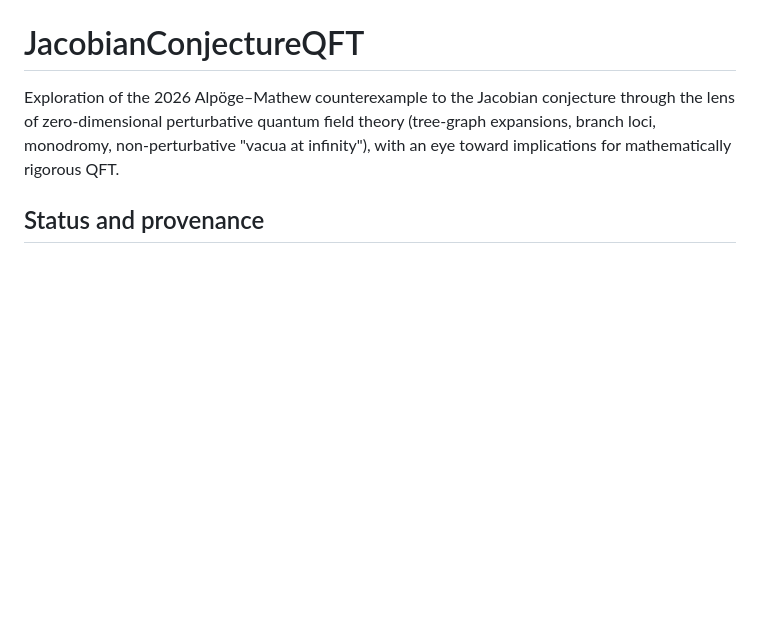
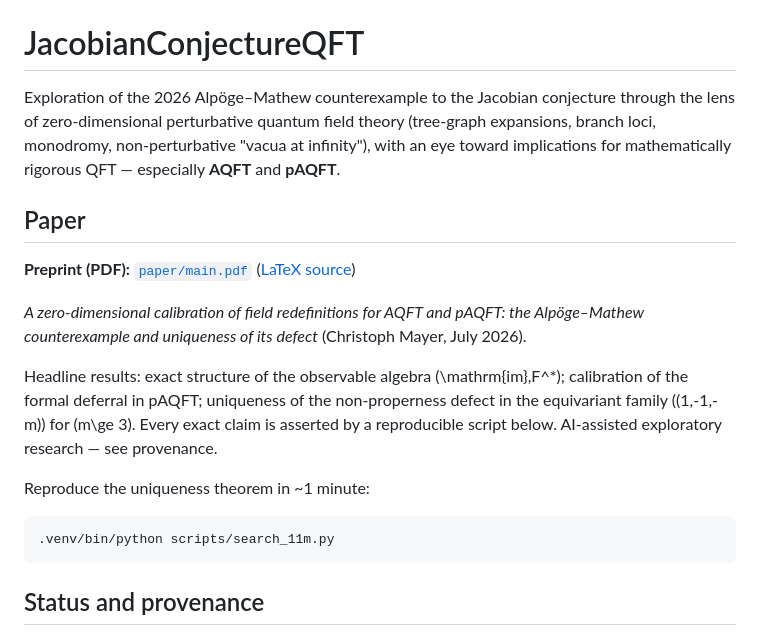
Before and after one commit to hcab14/JacobianConjectureQFT, a Markdown page: README.md, the part around the change. Drawn GitHub-style; blank space fills up the shorter version.

````diff
--- a/README.md
+++ b/README.md
@@ -4,7 +4,28 @@ Exploration of the 2026 Alpöge–Mathew counterexample to the Jacobian
 conjecture through the lens of zero-dimensional perturbative quantum field
 theory (tree-graph expansions, branch loci, monodromy, non-perturbative
 "vacua at infinity"), with an eye toward implications for mathematically
-rigorous QFT.
+rigorous QFT — especially **AQFT** and **pAQFT**.
+
+## Paper
+
+**Preprint (PDF):** [`paper/main.pdf`](paper/main.pdf)
+([LaTeX source](paper/main.tex))
+
+*A zero-dimensional calibration of field redefinitions for AQFT and pAQFT:
+the Alpöge–Mathew counterexample and uniqueness of its defect*
+(Christoph Mayer, July 2026).
+
+Headline results: exact structure of the observable algebra \(\mathrm{im}\,F^*\);
+calibration of the formal deferral in pAQFT; uniqueness of the
+non-properness defect in the equivariant family \((1,-1,-m)\) for
+\(m\ge 3\). Every exact claim is asserted by a reproducible script below.
+AI-assisted exploratory research — see provenance.
+
+Reproduce the uniqueness theorem in ~1 minute:
+
+```bash
+.venv/bin/python scripts/search_11m.py
+```
 
 ## Status and provenance
 
````
Also changed, not shown: paper/ACADEMIA_BLURB.md (added, +40 -0 lines).
